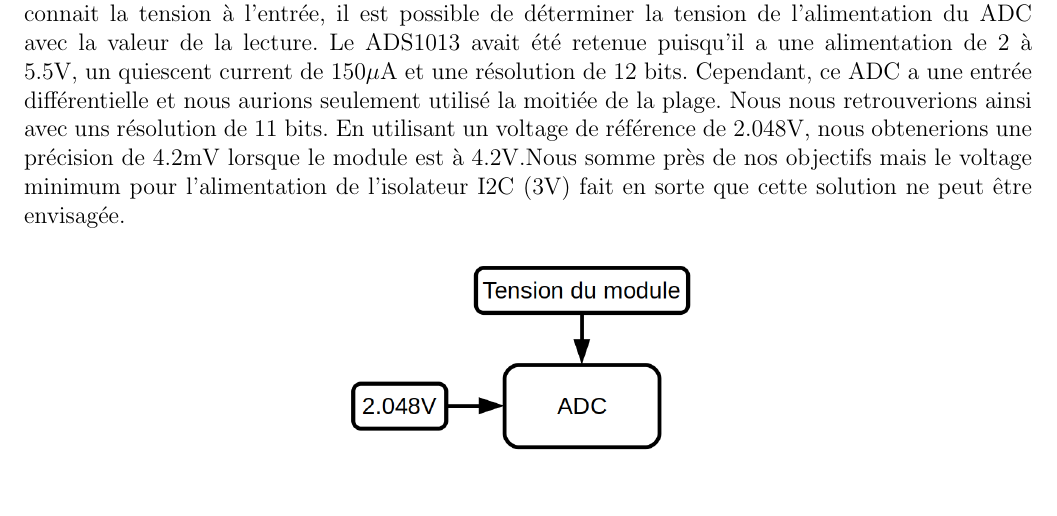
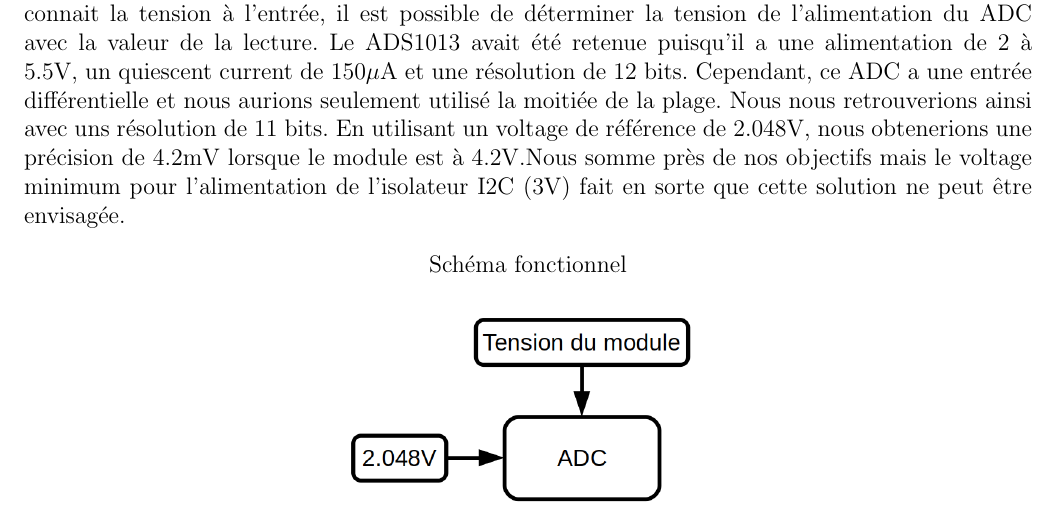
Before and after one commit to chrisdsa/BMS, a LaTeX document (DOC/DEV/BMS_DOC.tex): part of page 4 of 6, cut so that both start at the same text. Compiled offline with pdfLaTeX.

```diff
--- a/DOC/DEV/BMS_DOC.tex
+++ b/DOC/DEV/BMS_DOC.tex
@@ -1,4 +1,6 @@
 \documentclass[12pt,letterpaper]{article}
+\usepackage{hyperref}
+\hypersetup{pdftex,colorlinks=true,allcolors=black}
 \usepackage[frenchb]{babel}
 \usepackage[margin=0.75in]{geometry}
 \usepackage{hhline}
@@ -93,6 +95,7 @@
 					La premi\`{e}re solution envisag\'{e} \'{e}taient de lire un voltage de r\'{e}f\'{e}rence avec le ADC. Puisqu'on connait la tension \`{a} l'entr\'{e}e, il est possible de d\'{e}terminer la tension de l'alimentation du ADC avec la valeur de la lecture. Le ADS1013 avait \'{e}t\'{e} retenue puisqu'il a une alimentation de 2 \`{a} 5.5V, un quiescent current de 150$\mu$A et une r\'{e}solution de 12 bits. Cependant, ce ADC a une entr\'{e}e diff\'{e}rentielle et nous aurions seulement utilis\'{e} la moiti\'{e}e de la plage. Nous nous retrouverions ainsi avec uns r\'{e}solution de 11 bits. En utilisant un voltage de r\'{e}f\'{e}rence de 2.048V, nous obtenerions une pr\'{e}cision de 4.2mV lorsque le module est \`{a} 4.2V.Nous somme pr\`{e}s de nos objectifs mais le voltage minimum pour l'alimentation de l'isolateur I2C (3V) fait en sorte que cette solution ne peut \^{e}tre envisag\'{e}e.
 					% Schema
 					\begin{center}
+						Sch\'{e}ma fonctionnel \\ \vspace{0.5cm}
 						\includegraphics[scale=0.3]{Voltage_reference} \\ \vspace{1cm}
 					\end{center}
 				\newpage
```
Also changed, not shown: DOC/DEV/BMS_DOC.pdf.
